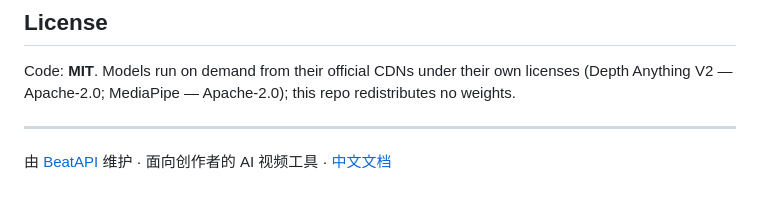
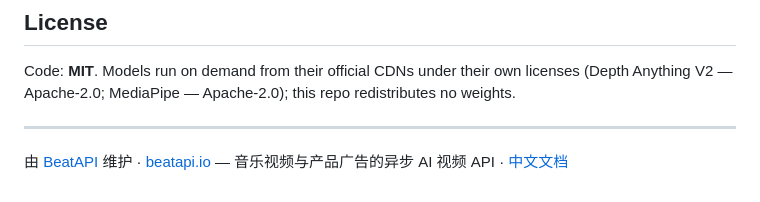
Before and after one commit to BeatAPI/depth-video-studio, a Markdown page: README.md, the part around the change. Rendered like a GitHub page.

Commit message:
docs: add BeatAPI attribution footer with links to org and beatapi.io

```diff
--- a/README.md
+++ b/README.md
@@ -106,4 +106,4 @@ Code: **MIT**. Models run on demand from their official CDNs under their own lic
 
 ---
 
-由 [BeatAPI](https://github.com/BeatAPI) 维护 · 面向创作者的 AI 视频工具 · [中文文档](README.zh-CN.md)
+由 [BeatAPI](https://github.com/BeatAPI) 维护 · [beatapi.io](https://beatapi.io) — 音乐视频与产品广告的异步 AI 视频 API · [中文文档](README.zh-CN.md)
```
Also changed, not shown: README.zh-CN.md (+1 -1 lines).
